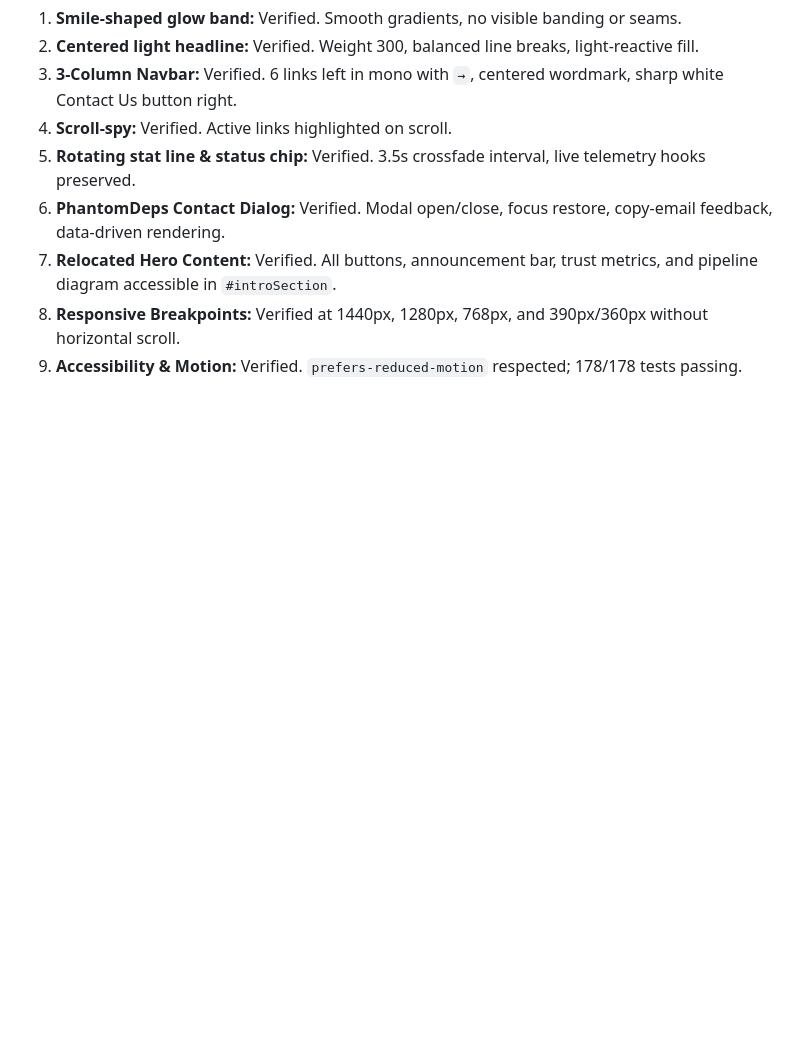
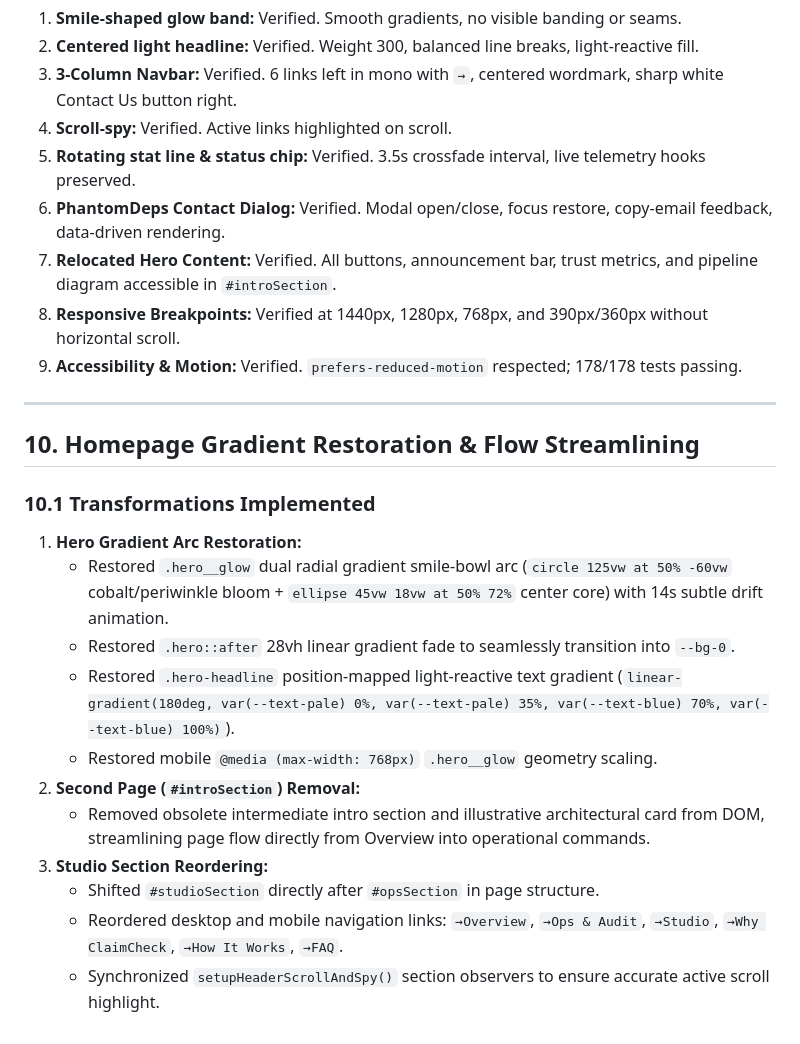
Before and after one commit to narayan-nkj/claimcheck-retail-media, a Markdown page: REDESIGN_NOTES.md, the part around the change. GitHub-like rendering; blank space fills up the shorter version.

```diff
--- a/REDESIGN_NOTES.md
+++ b/REDESIGN_NOTES.md
@@ -259,3 +259,20 @@ The following IDs, classes, and attributes are verified against test suites and
 7. **Relocated Hero Content:** Verified. All buttons, announcement bar, trust metrics, and pipeline diagram accessible in `#introSection`.
 8. **Responsive Breakpoints:** Verified at 1440px, 1280px, 768px, and 390px/360px without horizontal scroll.
 9. **Accessibility & Motion:** Verified. `prefers-reduced-motion` respected; 178/178 tests passing.
+
+---
+
+## 10. Homepage Gradient Restoration & Flow Streamlining
+
+### 10.1 Transformations Implemented
+1. **Hero Gradient Arc Restoration:**
+   - Restored `.hero__glow` dual radial gradient smile-bowl arc (`circle 125vw at 50% -60vw` cobalt/periwinkle bloom + `ellipse 45vw 18vw at 50% 72%` center core) with 14s subtle drift animation.
+   - Restored `.hero::after` 28vh linear gradient fade to seamlessly transition into `--bg-0`.
+   - Restored `.hero-headline` position-mapped light-reactive text gradient (`linear-gradient(180deg, var(--text-pale) 0%, var(--text-pale) 35%, var(--text-blue) 70%, var(--text-blue) 100%)`).
+   - Restored mobile `@media (max-width: 768px)` `.hero__glow` geometry scaling.
+2. **Second Page (`#introSection`) Removal:**
+   - Removed obsolete intermediate intro section and illustrative architectural card from DOM, streamlining page flow directly from Overview into operational commands.
+3. **Studio Section Reordering:**
+   - Shifted `#studioSection` directly after `#opsSection` in page structure.
+   - Reordered desktop and mobile navigation links: `→Overview`, `→Ops & Audit`, `→Studio`, `→Why ClaimCheck`, `→How It Works`, `→FAQ`.
+   - Synchronized `setupHeaderScrollAndSpy()` section observers to ensure accurate active scroll highlight.
```
Also changed, not shown: docs/evaluation/EVALUATION_REPORT.md (+6 -6 lines).
